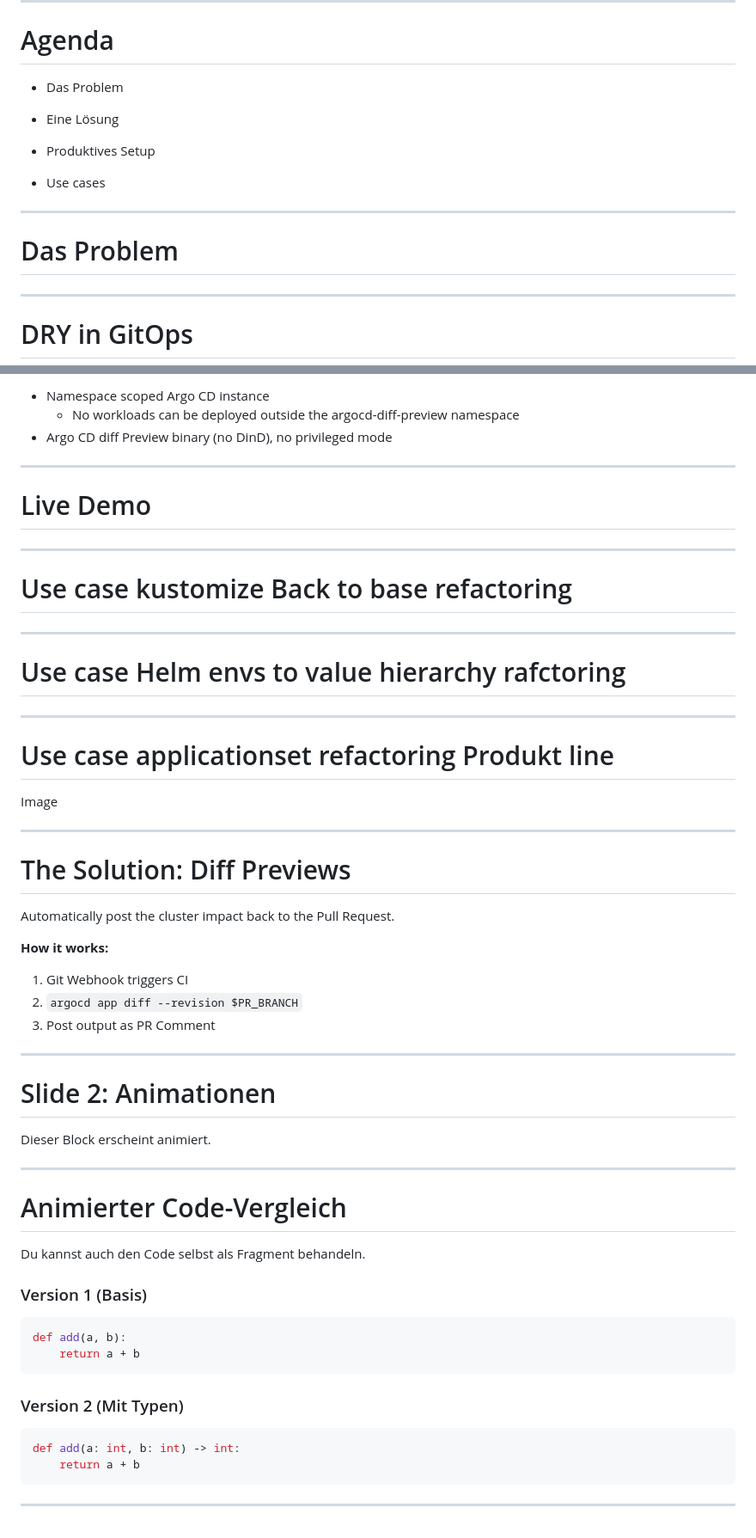
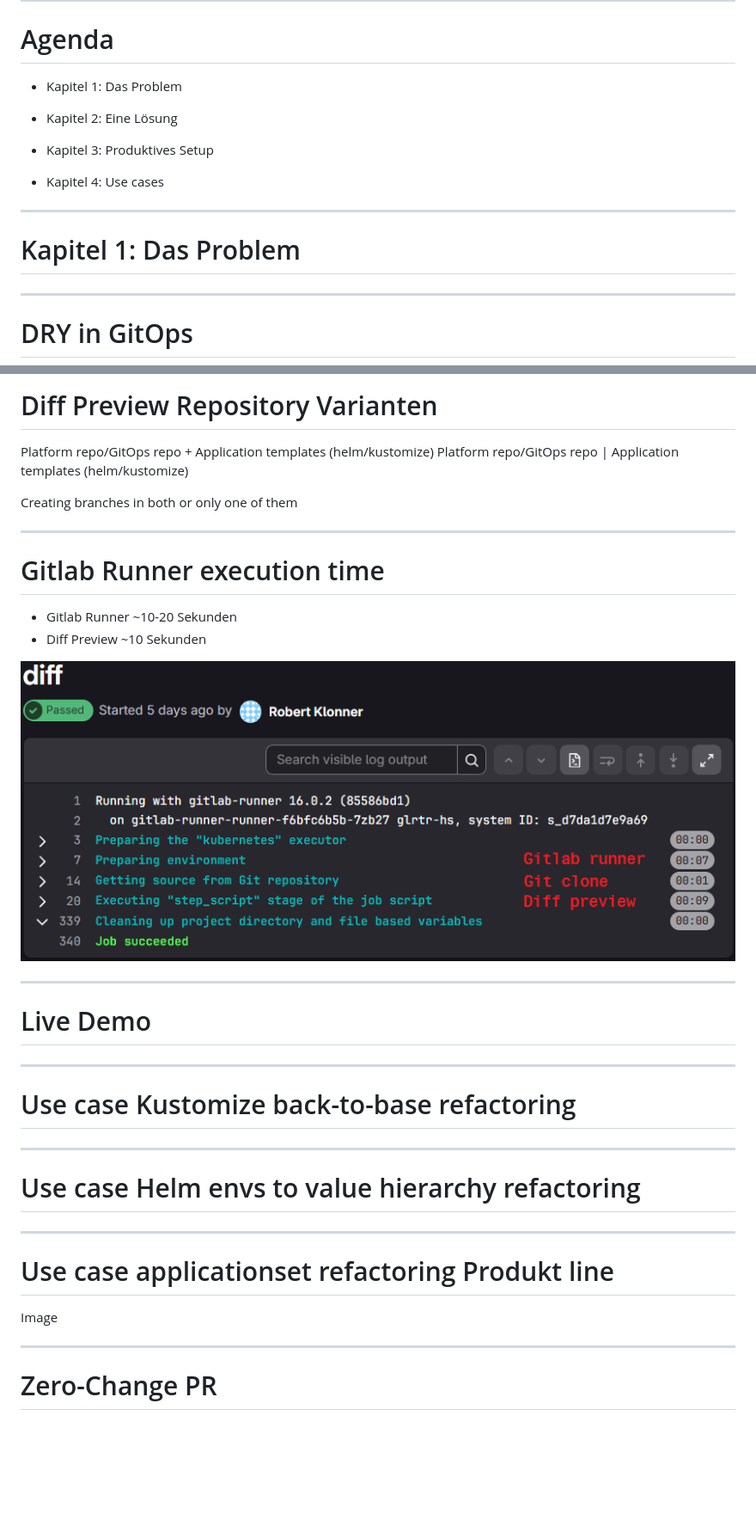
Before and after one commit to rklonner/rklonner.github.io, a Markdown page: 2026-apec/slides.md, 2 parts joined by grey strips. Shown at 86% size. Drawn GitHub-style; pictures changed too: 2026-apec/assets/ch3_gitlab_runner_performance.png (added); blank space fills up the shorter version.

````diff
--- a/2026-apec/slides.md
+++ b/2026-apec/slides.md
@@ -53,17 +53,17 @@
 ---
 # Agenda
 
-* Das Problem
+* Kapitel 1: Das Problem
 
-* Eine Lösung
+* Kapitel 2: Eine Lösung
 
-* Produktives Setup
+* Kapitel 3: Produktives Setup
 
-* Use cases
+* Kapitel 4: Use cases
 
 ---
 
-# Das Problem
+# Kapitel 1: Das Problem
 
 ---
 
@@ -425,16 +549,29 @@ diff:
 
-* Namespace scoped Argo CD instance
-    * No workloads can be deployed outside the argocd-diff-preview namespace
-* Argo CD diff Preview binary (no DinD), no privileged mode
+# Diff Preview Repository Varianten
+
+Platform repo/GitOps repo + Application templates (helm/kustomize)
+Platform repo/GitOps repo | Application templates (helm/kustomize)
+
+Creating branches in both or only one of them
+
+
+---
+
+# Gitlab Runner execution time
+
+* Gitlab Runner ~10-20 Sekunden
+* Diff Preview ~10 Sekunden
+
+![](assets/ch3_gitlab_runner_performance.png)
 
 ---
 # Live Demo
 
 ---
-# Use case kustomize Back to base refactoring
+# Use case Kustomize back-to-base refactoring
 
 ---
-# Use case Helm envs to value hierarchy rafctoring
+# Use case Helm envs to value hierarchy refactoring
 
 ---
 # Use case applicationset refactoring Produkt line
@@ -443,38 +580,4 @@ Image
 
 ---
 
-# The Solution: Diff Previews
-Automatically post the cluster impact back to the Pull Request.
-
-**How it works:**
-1. Git Webhook triggers CI
-2. `argocd app diff --revision $PR_BRANCH`
-3. Post output as PR Comment
-
----
-
-# Slide 2: Animationen
-Dieser Block erscheint animiert.
-<!-- .element: class="fragment fade-up" -->
-
----
-
-# Animierter Code-Vergleich
-
-Du kannst auch den Code selbst als Fragment behandeln.
-
-### Version 1 (Basis)
-```python
-def add(a, b):
-    return a + b
-```
-<!-- .element: class="fragment" -->
-
-### Version 2 (Mit Typen)
-```python
-def add(a: int, b: int) -> int:
-    return a + b
-```
-<!-- .element: class="fragment" -->
-
----
+# Zero-Change PR
````
Also changed, not shown: other parts of 2026-apec/slides.md (+172 -48 lines), 2026-apec/assets/ch2_diff_live_state_vs_git.png (added), 2026-apec/assets/ch2_diff_live_state_vs_git_portrait.png (added), 2026-apec/assets/ch3_argo_in_jail.png (added), 2026-apec/assets/ch3_pre_installed_argocd.png (added), 2026-apec/assets/ch3_pre_installed_argocd2.png (added).
